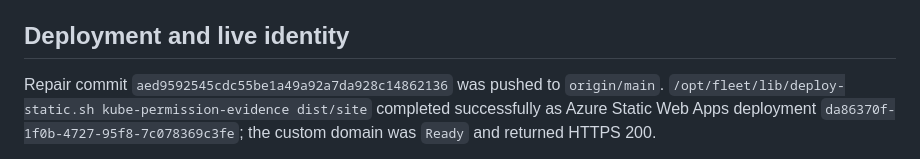
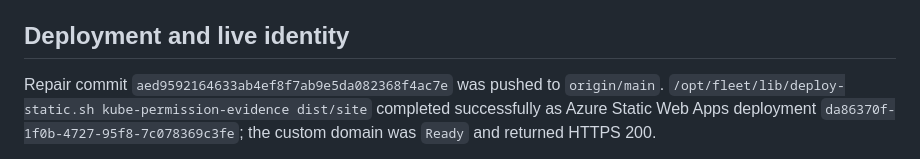
Before and after one commit to B-Divyesh/sf-kube-permission-evidence, a Markdown page: .factory/handoff.md, the part around the change. GitHub-like rendering.

Commit message:
docs: correct repair commit identity

```diff
--- a/.factory/handoff.md
+++ b/.factory/handoff.md
@@ -101,7 +101,7 @@ or kubeconfig token is sent by the site.
 
 ## Deployment and live identity
 
-Repair commit `aed9592545cdc55be1a49a92a7da928c14862136` was pushed to
+Repair commit `aed9592164633ab4ef8f7ab9e5da082368f4ac7e` was pushed to
 `origin/main`. `/opt/fleet/lib/deploy-static.sh kube-permission-evidence
 dist/site` completed successfully as Azure Static Web Apps deployment
 `da86370f-1f0b-4727-95f8-7c078369c3fe`; the custom domain was `Ready` and
```
